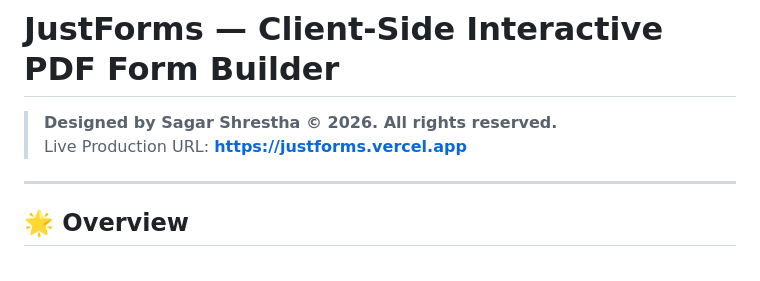
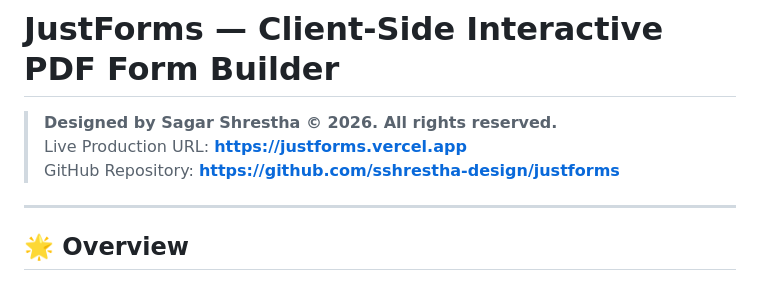
Before and after one commit to sshrestha-design/formblatt, a Markdown page: README.md, the part around the change. Rendered like a GitHub page.

Commit message:
docs: add official GitHub repository URL to README

```diff
--- a/README.md
+++ b/README.md
@@ -2,6 +2,7 @@
 
 > **Designed by Sagar Shrestha © 2026. All rights reserved.**
 > Live Production URL: **[https://justforms.vercel.app](https://justforms.vercel.app)**
+> GitHub Repository: **[https://github.com/sshrestha-design/justforms](https://github.com/sshrestha-design/justforms)**
 
 ---
 
```
